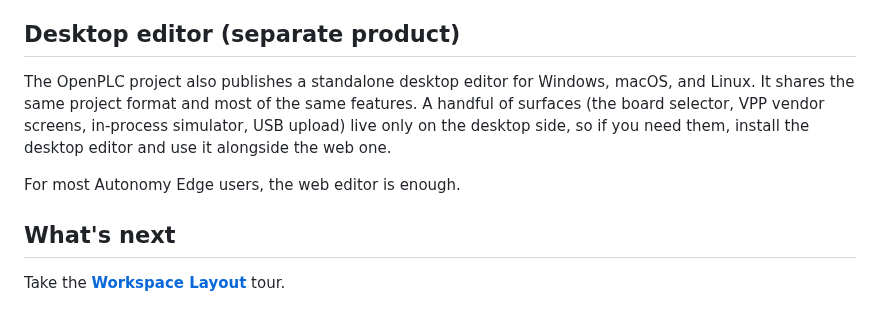
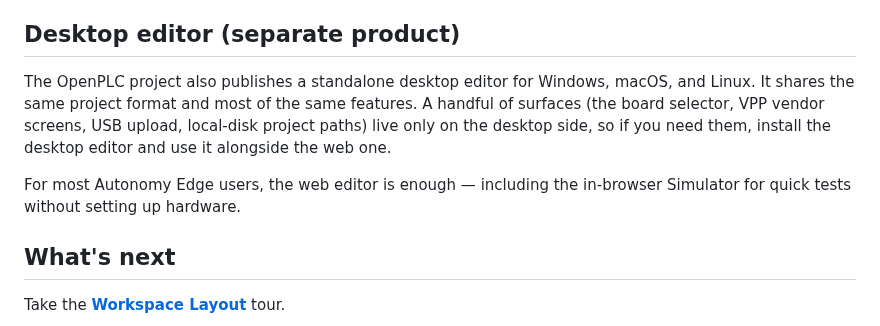
Before and after one commit to Autonomy-Logic/user-docs, a Markdown page: docs/openplc-editor/installation.md, the part around the change. Drawn GitHub-style.

```diff
--- a/docs/openplc-editor/installation.md
+++ b/docs/openplc-editor/installation.md
@@ -18,9 +18,9 @@ Graphical editors (Ladder, FBD) are easiest with a mouse or trackpad. The editor
 
 ## Desktop editor (separate product)
 
-The OpenPLC project also publishes a standalone desktop editor for Windows, macOS, and Linux. It shares the same project format and most of the same features. A handful of surfaces (the board selector, VPP vendor screens, in-process simulator, USB upload) live only on the desktop side, so if you need them, install the desktop editor and use it alongside the web one.
+The OpenPLC project also publishes a standalone desktop editor for Windows, macOS, and Linux. It shares the same project format and most of the same features. A handful of surfaces (the board selector, VPP vendor screens, USB upload, local-disk project paths) live only on the desktop side, so if you need them, install the desktop editor and use it alongside the web one.
 
-For most Autonomy Edge users, the web editor is enough.
+For most Autonomy Edge users, the web editor is enough — including the in-browser Simulator for quick tests without setting up hardware.
 
 ## What's next
 
```
Also changed, not shown: docs/openplc-editor/connecting-to-runtimes.md (+8 -4 lines), docs/openplc-editor/overview.md (+3 -2 lines), docs/openplc-editor/images/orchestrators-screen.png (added), 3 other files.
